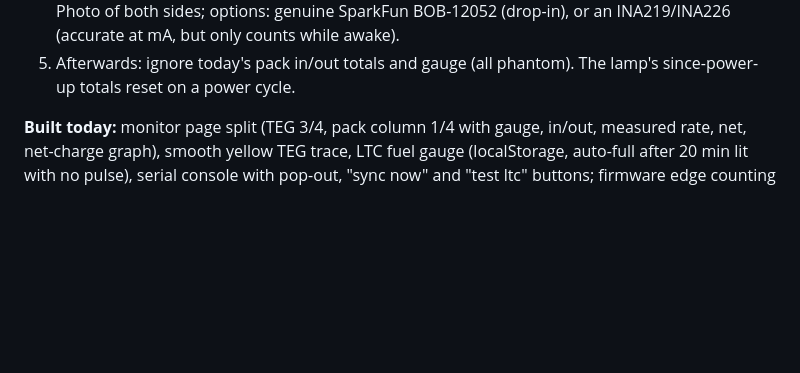
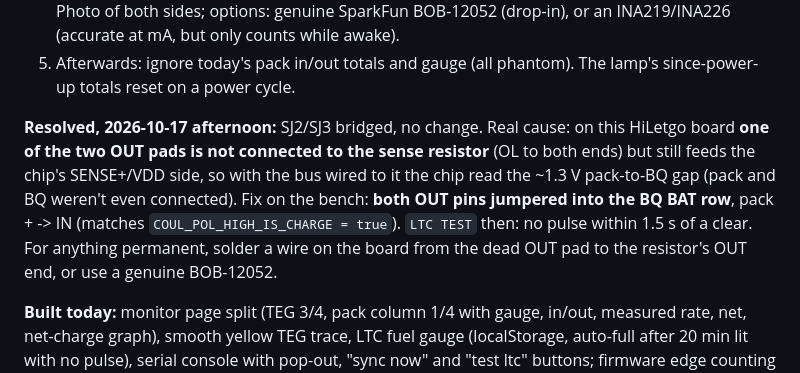
Before and after one commit to studstudio/candlelight, a Markdown page: firmware/NOTES.md, the part around the change. GitHub-like rendering; blank space fills up the shorter version.

Commit message:
Notes: LTC4150 phantom pulses solved (dead OUT pad on HiLetgo board, both OUTs jumpered)
Co-Authored-By: Claude Opus 5.5 <noreply@anthropic.com>

```diff
--- a/firmware/NOTES.md
+++ b/firmware/NOTES.md
@@ -91,6 +91,8 @@ Still to build: skip the update step when the battery is low (waiting for the ba
 3. If clean: plug the step-down back in; "pack in" should climb slowly (tens of mA through the BQ = a tick every several seconds; the test's pulse timing gives the real mA). Press **new session**, then **mark full** once the pack is charged, or let auto-full do it.
 4. If still ~4 pulses/s with no current: the board is bad (fake/damaged chip, missing 4.7 uF CF cap). Photo of both sides; options: genuine SparkFun BOB-12052 (drop-in), or an INA219/INA226 (accurate at mA, but only counts while awake).
 5. Afterwards: ignore today's pack in/out totals and gauge (all phantom). The lamp's since-power-up totals reset on a power cycle.
+
+**Resolved, 2026-10-17 afternoon:** SJ2/SJ3 bridged, no change. Real cause: on this HiLetgo board **one of the two OUT pads is not connected to the sense resistor** (OL to both ends) but still feeds the chip's SENSE+/VDD side, so with the bus wired to it the chip read the ~1.3 V pack-to-BQ gap (pack and BQ weren't even connected). Fix on the bench: **both OUT pins jumpered into the BQ BAT row**, pack + -> IN (matches `COUL_POL_HIGH_IS_CHARGE = true`). `LTC TEST` then: no pulse within 1.5 s of a clear. For anything permanent, solder a wire on the board from the dead OUT pad to the resistor's OUT end, or use a genuine BOB-12052.
 
 **Built today:** monitor page split (TEG 3/4, pack column 1/4 with gauge, in/out, measured rate, net, net-charge graph), smooth yellow TEG trace, LTC fuel gauge (localStorage, auto-full after 20 min lit with no pulse), serial console with pop-out, "sync now" and "test ltc" buttons; firmware edge counting + stuck flag + raw pins on `COUL,`, `LTC TEST`, 1 ms CLR pulse, `BAT,` on A1, updates install while the monitor holds the lamp awake. Lamp runs `61be939` (merged.bin = same). Worker version 6226ab63.
 
```
